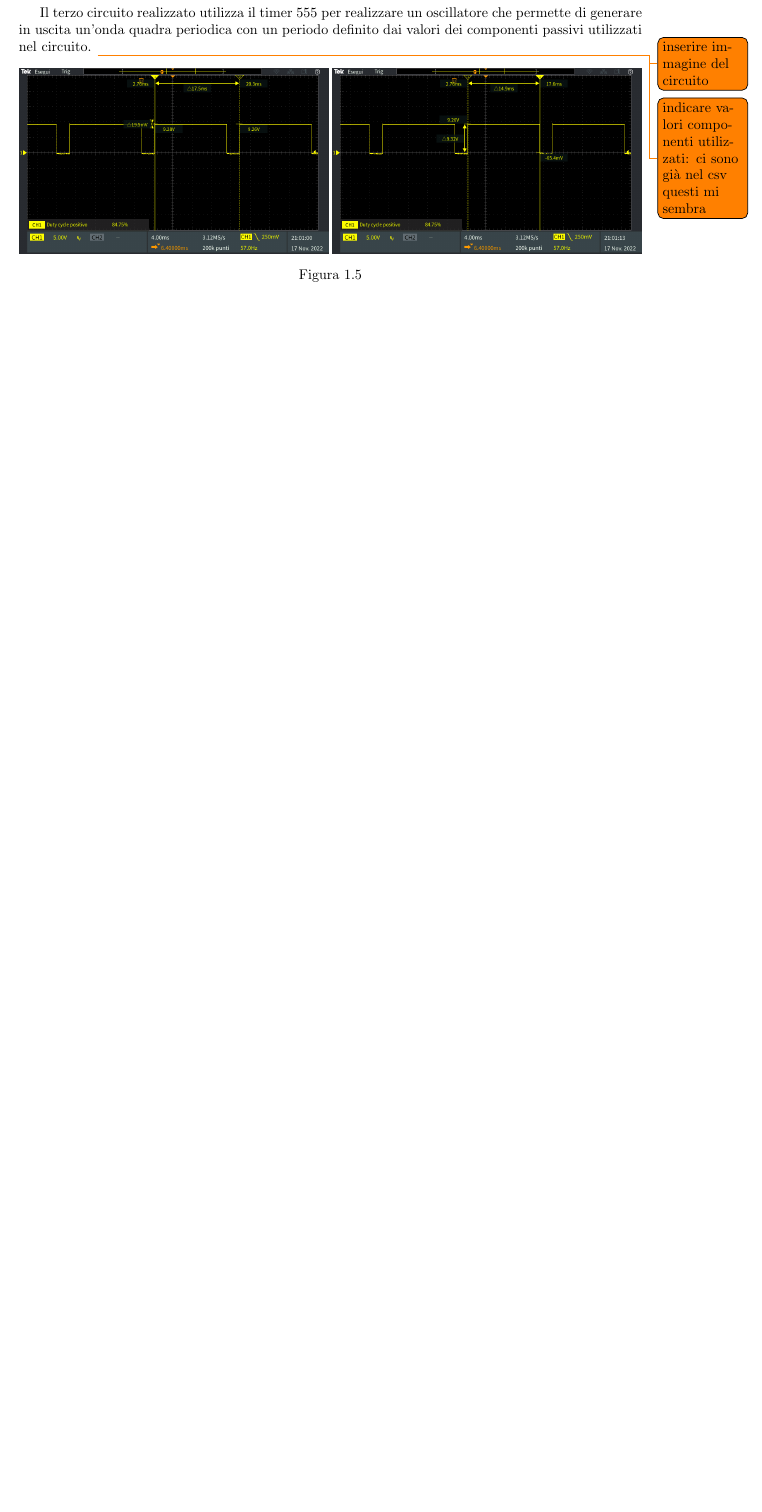
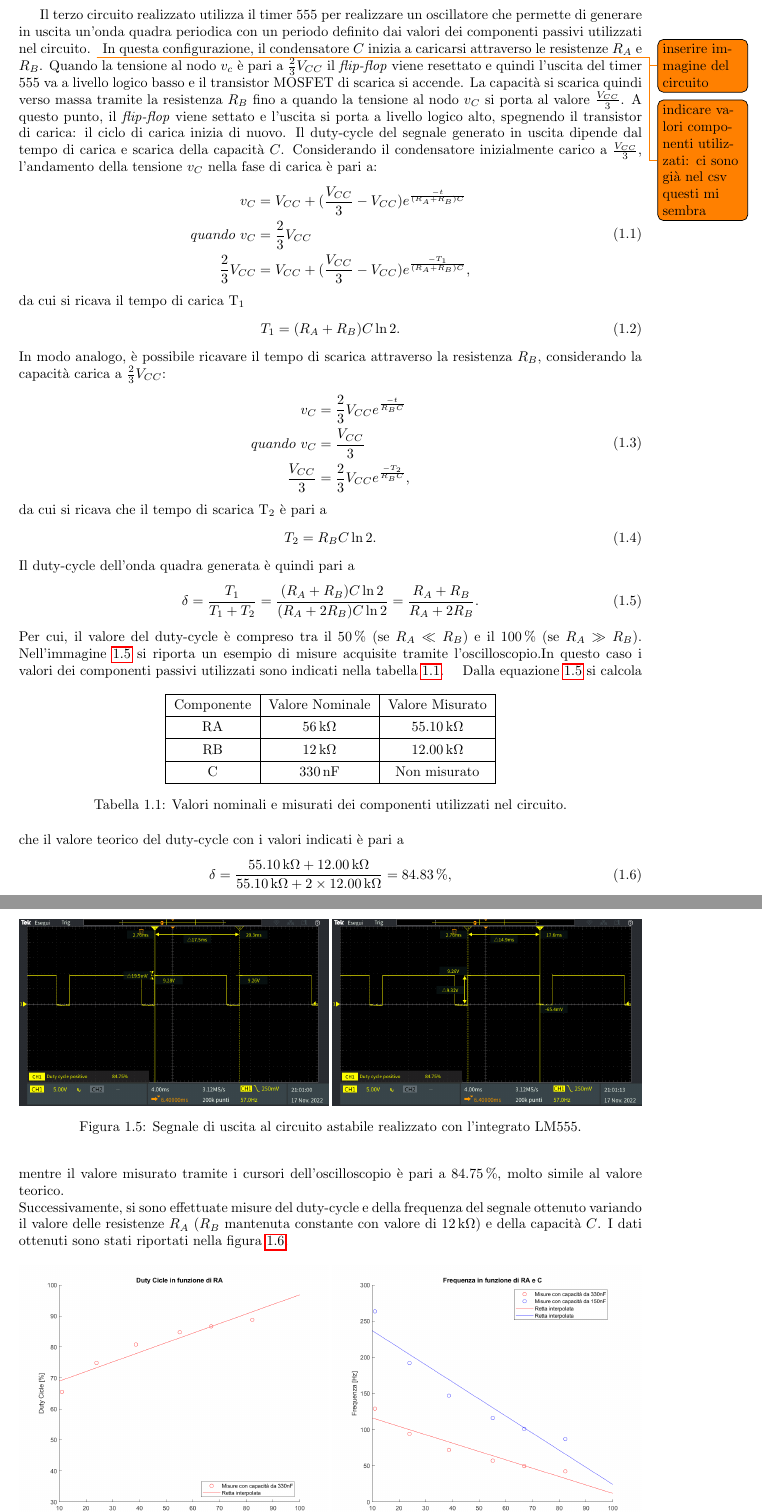
Before and after one commit to matteoverzeroli/Laboratorio-di-Elettronica-2022-2023, a LaTeX document (relazione.tex, which reads TextFiles/Laboratorio 5.tex): part of page 5 of 5 before the commit and two parts of pages 5 and 6 of 6 after it, the two joined at a grey line, cut so that both start at the same text, the shorter picture padded with empty space. Compiled offline with pdfLaTeX.

Commit message:
added more info on circ 3

```diff
--- a/TextFiles/Laboratorio 5.tex
+++ b/TextFiles/Laboratorio 5.tex
@@ -89,7 +89,51 @@ La configurazione astabile permette di ottenere in uscita un impulso rettangolar
 Il terzo circuito realizzato utilizza il timer 555 per realizzare un oscillatore che permette di generare in uscita un'onda quadra periodica con un periodo definito dai valori dei componenti passivi utilizzati nel circuito.
 \todo{inserire immagine del circuito}
 \todo{indicare valori componenti utilizzati: ci sono già nel csv questi mi sembra}
-
+In questa configurazione, il condensatore $C$ inizia a caricarsi attraverso le resistenze $R_A$ e $R_B$. Quando la tensione al nodo $v_c$ è pari a $\frac{2}{3}V_{CC}$ il \textit{flip-flop} viene resettato e quindi l'uscita del timer 555 va a livello logico basso e il transistor MOSFET di scarica si accende. La capacità si scarica quindi verso massa tramite la resistenza $R_B$ fino a quando la tensione al nodo $v_C$ si porta al valore $\frac{V_{CC}}{3}$. A questo punto, il \textit{flip-flop} viene settato e l'uscita si porta a livello logico alto, spegnendo il transistor di carica: il ciclo di carica inizia di nuovo. Il duty-cycle del segnale generato in uscita dipende dal tempo di carica e scarica della capacità $C$. Considerando il condensatore inizialmente carico a $\frac{V_{CC}}{3}$, l'andamento della tensione $v_C$ nella fase di carica è pari a:
+\begin{equation}
+	\begin{split}
+		v_C&=V_{CC}+(\frac{V_{CC}}{3}-V_{CC})e^{\frac{-t}{(R_A+R_B)C}} \\
+		quando\  v_C&=\frac{2}{3}V_{CC} \\
+		\frac{2}{3}V_{CC}&=V_{CC}+(\frac{V_{CC}}{3}-V_{CC})e^{\frac{-T_1}{(R_A+R_B)C}}, \\
+	\end{split}
+\end{equation}
+da cui si ricava il tempo di carica T\sub{1}
+\begin{equation}
+	T_{1}=(R_A+R_B)C\ln{2}.
+\end{equation}
+In modo analogo, è possibile ricavare il tempo di scarica attraverso la resistenza $R_B$, considerando la capacità carica a $\frac{2}{3}V_{CC}$:
+\begin{equation}
+	\begin{split}
+		v_C&=\frac{2}{3}V_{CC}e^{\frac{-t}{R_BC}} \\
+		quando \ v_C&=\frac{V_{CC}}{3} \\
+		\frac{V_{CC}}{3}&=\frac{2}{3}V_{CC}e^{\frac{-T_2}{R_BC}}, \\
+	\end{split}
+\end{equation}
+da cui si ricava che il tempo di scarica T\sub{2} è pari a
+\begin{equation}
+	T_2=R_B C \ln{2}.
+\end{equation}
+Il duty-cycle dell'onda quadra generata è quindi pari a
+\begin{equation}
+	\delta=\frac{T_1}{T_1+T_2}=\frac{(R_A+R_B)C\ln{2}}{(R_A+2R_B)C\ln{2}}=\frac{R_A+R_B}{R_A+2R_B}.
+	\label{eq:3_1}
+\end{equation}
+Per cui, il valore del duty-cycle è compreso tra il \SI{50}{\percent} (se $R_A\ll R_B$) e il \SI{100}{\percent} (se $R_A \gg R_B$).
+\noindent
+Nell'immagine \ref{fig:circuito_3_scope} si riporta un esempio di misure acquisite tramite l'oscilloscopio.In questo caso i valori dei componenti passivi utilizzati sono indicati nella tabella \ref{tab:valori_componenti_3}.
+\def\arraystretch{1.3}
+\begin{table}[h!]
+	\centering
+	\begin{tabular}{|c|c|c|}
+		\hline
+		Componente	& Valore Nominale & Valore Misurato \\ \hline
+		RA &\SI{56}{\kilo\ohm} & \SI{55.10}{\kilo\ohm} \\ \hline
+		RB &\SI{12}{\kilo\ohm} & \SI{12.00}{\kilo\ohm} \\ \hline
+		C & \SI{330}{\nano\farad} & Non misurato \\ \hline
+	\end{tabular}
+	\caption{Valori nominali e misurati dei componenti utilizzati nel circuito.}
+	\label{tab:valori_componenti_3}
+\end{table}
 \begin{figure}[tbh]
 	\centering
 	\begin{minipage}{.496\textwidth}
@@ -98,6 +142,25 @@ Il terzo circuito realizzato utilizza il timer 555 per realizzare un oscillatore
 	\begin{minipage}{.496\textwidth}
 		\includegraphics[width=\linewidth]{./ImageFiles/Laboratorio 5/TEK00015.PNG}
 	\end{minipage}
-	\caption{}
+	\caption{Segnale di uscita al circuito astabile realizzato con l'integrato LM555.}
 	\label{fig:circuito_3_scope}
 \end{figure}
+Dalla equazione \ref{eq:3_1} si calcola che il valore teorico del duty-cycle con i valori indicati è pari a
+\begin{equation}
+	\delta=\frac{\SI{55.10}{\kilo\ohm}+\SI{12.00}{\kilo\ohm}}{\SI{55.10}{\kilo\ohm}+2\times\SI{12.00}{\kilo\ohm}}=\SI{84.83}{\percent},
+\end{equation}
+mentre il valore misurato tramite i cursori dell'oscilloscopio è pari a \SI{84.75}{\percent}, molto simile al valore teorico.
+
+\noindent
+Successivamente, si sono effettuate misure del duty-cycle e della frequenza del segnale ottenuto variando il valore delle resistenze $R_A$ ($R_B$ mantenuta constante con valore di \SI{12}{\kilo\ohm}) e della capacità $C$. I dati ottenuti sono stati riportati nella figura \ref{fig:circuito_3_plot}.
+\begin{figure}[tbh]
+	\centering
+	\begin{minipage}{.496\textwidth}
+		\includegraphics[width=\linewidth]{./ImageFiles/Laboratorio 5/Duty vs RA}
+	\end{minipage}
+	\begin{minipage}{.496\textwidth}
+		\includegraphics[width=\linewidth]{./ImageFiles/Laboratorio 5/F vs RA}
+	\end{minipage}
+	\caption{Misure del duty-cycle e della frequenza del segnale in uscita dal circuito in funzione della resistenza R\sub{A} e R\sub{B} e della capacità C.}
+	\label{fig:circuito_3_plot}
+\end{figure}
```
Also changed, not shown: OtherFiles/Laboratorio 5/Duty vs RA.png (added), OtherFiles/Laboratorio 5/F vs RA.png (added).
